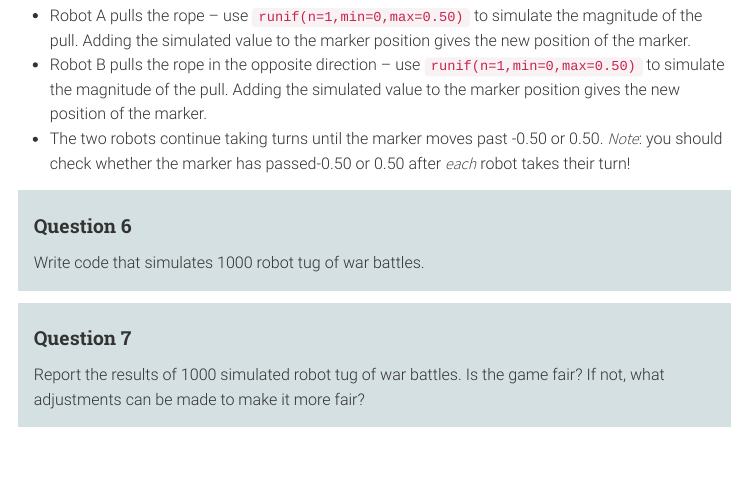
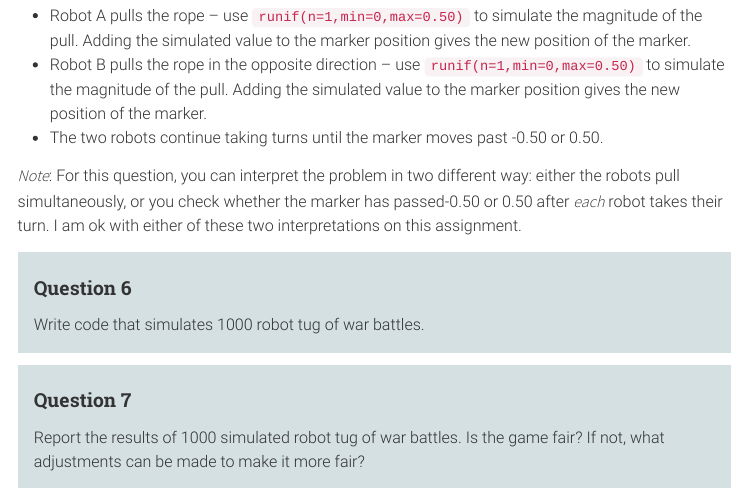
Before and after one commit to sta279-s24/sta279-s24.github.io, an R Markdown document (homework/hw1.Rmd): the page in a window 1100 px wide, from 2610 px down. The pictures show the output file homework/hw1.html that the author committed with the source, opened offline; menus at the side of the page are left out.

```diff
--- a/homework/hw1.Rmd
+++ b/homework/hw1.Rmd
@@ -113,7 +113,9 @@
 * Robot A pulls the rope – use `runif(n=1,min=0,max=0.50)` to simulate the magnitude of the pull. Adding the simulated value to the marker position gives the new
 position of the marker.
 * Robot B pulls the rope in the opposite direction – use `runif(n=1,min=0,max=0.50)` to simulate the magnitude of the pull. Adding the simulated value to the marker position gives the new position of the marker.
-* The two robots continue taking turns until the marker moves past -0.50 or 0.50. *Note*: you should check whether the marker has passed-0.50 or 0.50 after *each* robot takes their turn!
+* The two robots continue taking turns until the marker moves past -0.50 or 0.50.
+
+*Note*: For this question, you can interpret the problem in two different way: either the robots pull simultaneously, or you check whether the marker has passed-0.50 or 0.50 after *each* robot takes their turn. I am ok with either of these two interpretations on this assignment.
 
 :::{.question}
 #### Question 6
```
Also changed, not shown: _modules/week-02.md (+2 -1 lines), homework/hw1.html, slides/lecture_4.pdf (added).
